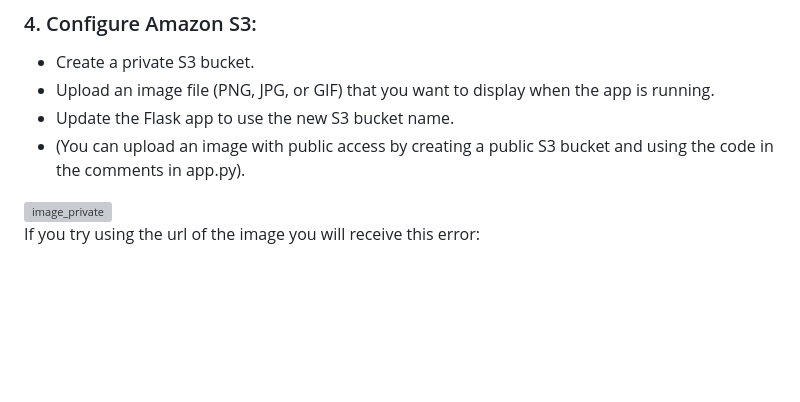
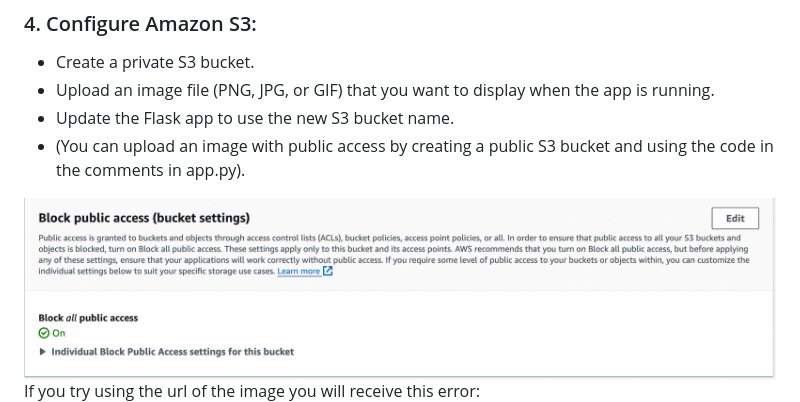
Before and after one commit to shacharki/UsersImgApp, a Markdown page: README.md, the part around the change. GitHub-like rendering; blank space fills up the shorter version; grey boxes are pictures that could not be loaded.

```diff
--- a/README.md
+++ b/README.md
@@ -35,7 +35,7 @@ docker run -d -p 5000:5000 usersapp
 * Update the Flask app to use the new S3 bucket name.
 * (You can upload an image with public access by creating a public S3 bucket and using the code in the comments in app.py).
 
-<img width="1170" alt="image_private" src="https:https://github.com/shacharki/UsersImgApp/blob/dd19743ba7c4560dfbf7165033e6b4937c7f2119/image_private.png">
+<img width="1170" alt="image_private" src="https://github.com/shacharki/UsersImgApp/blob/3d39f067232152a74dc45fa63e9a1f1a9e874d1f/image_private.png">
 
 If you try using the url of the image you will receive this error:
 <img width="1170" alt="user_image_private" src="https://github.com/shacharki/UsersImgApp/blob/dd19743ba7c4560dfbf7165033e6b4937c7f2119/user%20image%20private.png">
```
